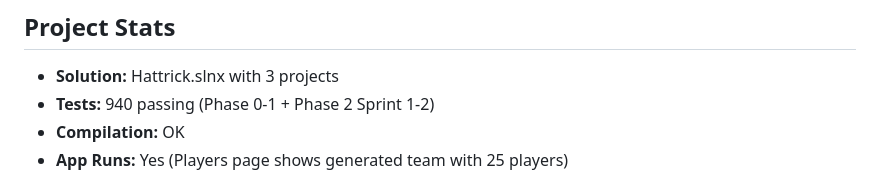
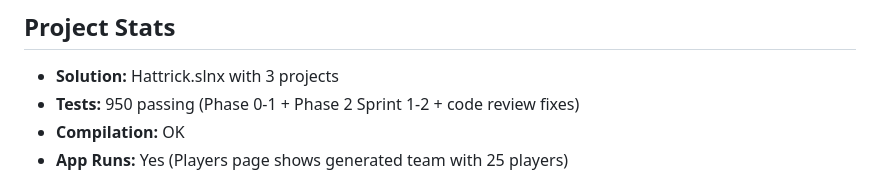
Before and after one commit to RandomPerson75983/Hattrick, a Markdown page: Docs/STATUS.md, the part around the change. Rendered like a GitHub page.

Commit message:
docs: update test count after code review (950 tests)
Co-Authored-By: Claude <noreply@anthropic.com>

```diff
--- a/Docs/STATUS.md
+++ b/Docs/STATUS.md
@@ -7,7 +7,7 @@
 ## Project Stats
 
 - **Solution:** Hattrick.slnx with 3 projects
-- **Tests:** 940 passing (Phase 0-1 + Phase 2 Sprint 1-2)
+- **Tests:** 950 passing (Phase 0-1 + Phase 2 Sprint 1-2 + code review fixes)
 - **Compilation:** OK
 - **App Runs:** Yes (Players page shows generated team with 25 players)
 
```
